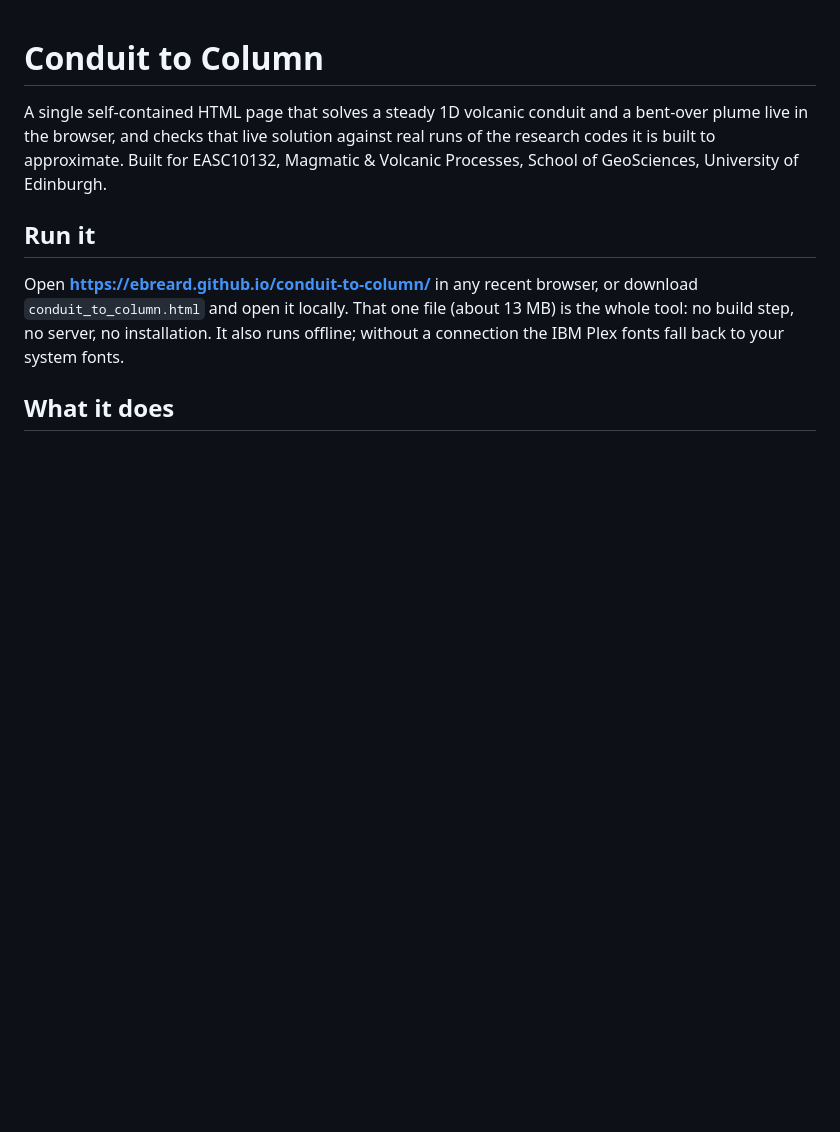
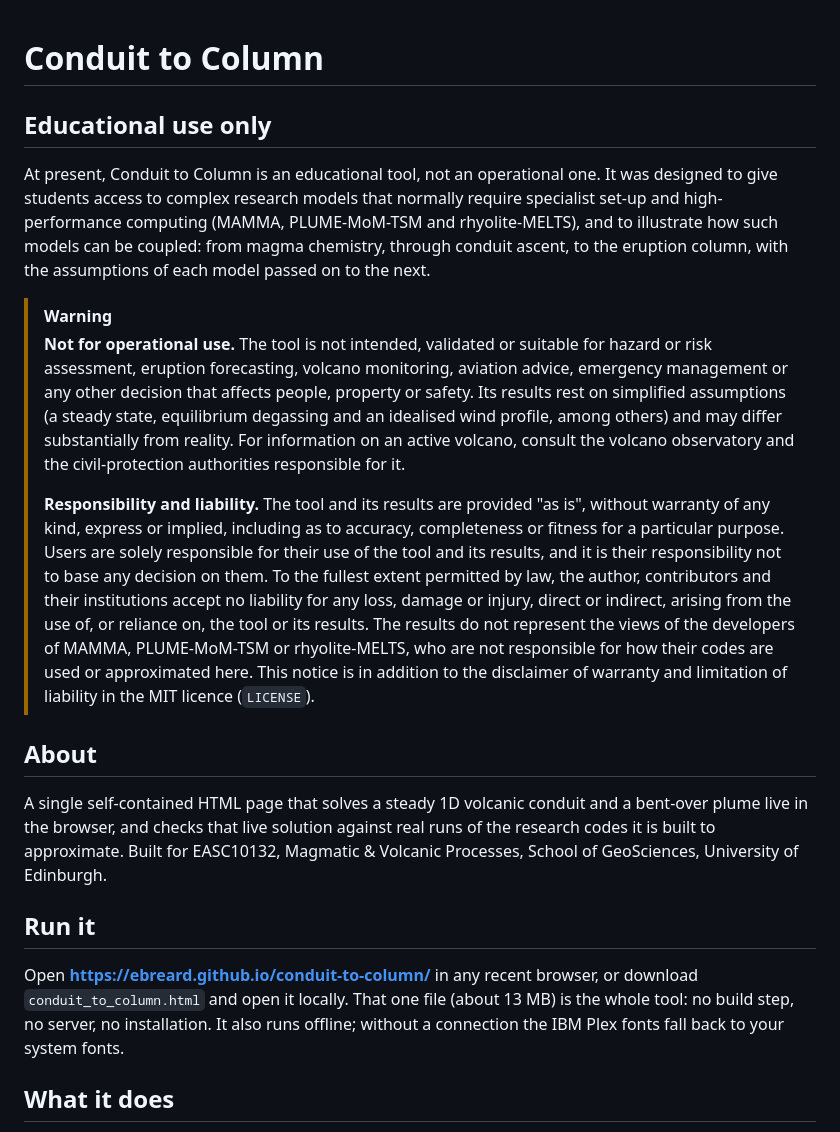
Before and after one commit to ebreard/conduit-to-column, a Markdown page: README.md, the part around the change. Drawn GitHub-style; blank space fills up the shorter version.

Commit message:
State up front that the tool is for teaching, not operational use, and that users carry responsibility for its results

```diff
--- a/README.md
+++ b/README.md
@@ -1,4 +1,15 @@
 # Conduit to Column
+
+## Educational use only
+
+At present, Conduit to Column is an educational tool, not an operational one. It was designed to give students access to complex research models that normally require specialist set-up and high-performance computing (MAMMA, PLUME-MoM-TSM and rhyolite-MELTS), and to illustrate how such models can be coupled: from magma chemistry, through conduit ascent, to the eruption column, with the assumptions of each model passed on to the next.
+
+> [!WARNING]
+> **Not for operational use.** The tool is not intended, validated or suitable for hazard or risk assessment, eruption forecasting, volcano monitoring, aviation advice, emergency management or any other decision that affects people, property or safety. Its results rest on simplified assumptions (a steady state, equilibrium degassing and an idealised wind profile, among others) and may differ substantially from reality. For information on an active volcano, consult the volcano observatory and the civil-protection authorities responsible for it.
+>
+> **Responsibility and liability.** The tool and its results are provided "as is", without warranty of any kind, express or implied, including as to accuracy, completeness or fitness for a particular purpose. Users are solely responsible for their use of the tool and its results, and it is their responsibility not to base any decision on them. To the fullest extent permitted by law, the author, contributors and their institutions accept no liability for any loss, damage or injury, direct or indirect, arising from the use of, or reliance on, the tool or its results. The results do not represent the views of the developers of MAMMA, PLUME-MoM-TSM or rhyolite-MELTS, who are not responsible for how their codes are used or approximated here. This notice is in addition to the disclaimer of warranty and limitation of liability in the MIT licence (`LICENSE`).
+
+## About
 
 A single self-contained HTML page that solves a steady 1D volcanic conduit and a bent-over plume live in the browser, and checks that live solution against real runs of the research codes it is built to approximate. Built for EASC10132, Magmatic & Volcanic Processes, School of GeoSciences, University of Edinburgh.
 
```
